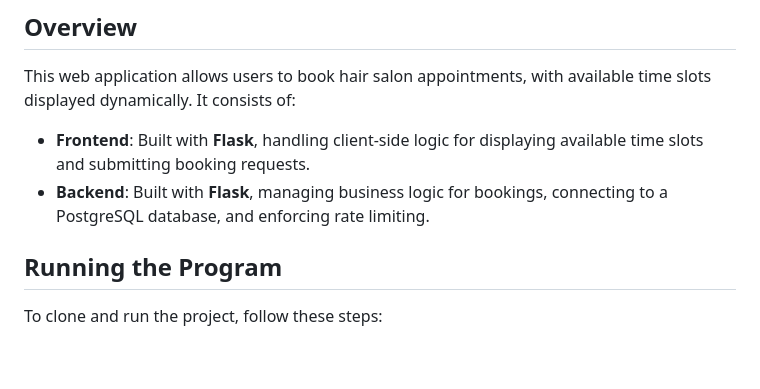
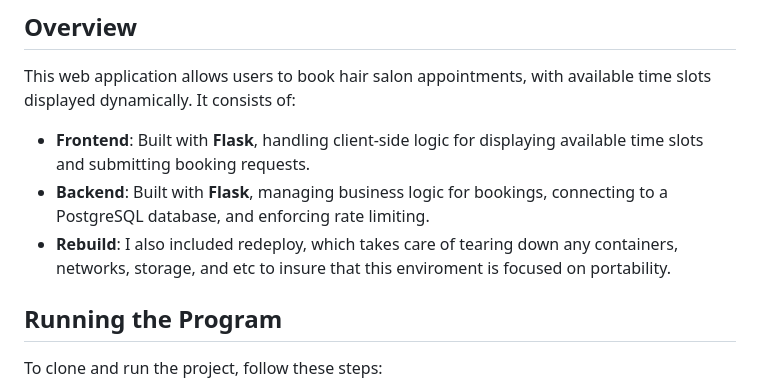
Before and after one commit to schwarztim/CSC425, a Markdown page: README.md, the part around the change. Drawn GitHub-style; blank space fills up the shorter version.

```diff
--- a/README.md
+++ b/README.md
@@ -8,6 +8,7 @@ This web application allows users to book hair salon appointments, with availabl
 
 - **Frontend**: Built with **Flask**, handling client-side logic for displaying available time slots and submitting booking requests.
 - **Backend**: Built with **Flask**, managing business logic for bookings, connecting to a PostgreSQL database, and enforcing rate limiting.
+- **Rebuild**: I also included redeploy, which takes care of tearing down any containers, networks, storage, and etc to insure that this enviroment is focused on portability.
 
 ## **Running the Program**
 
```
